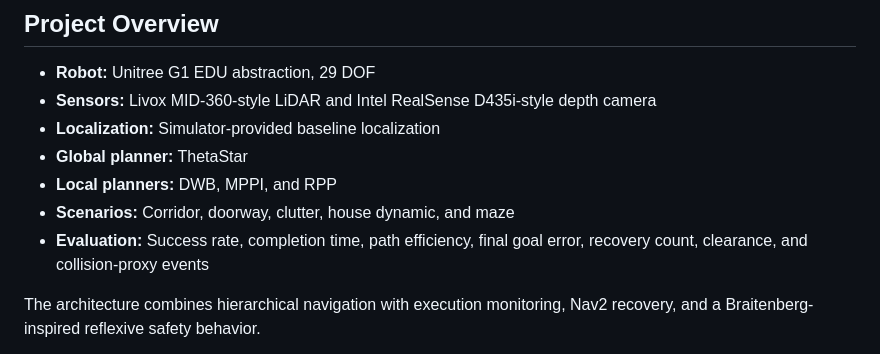
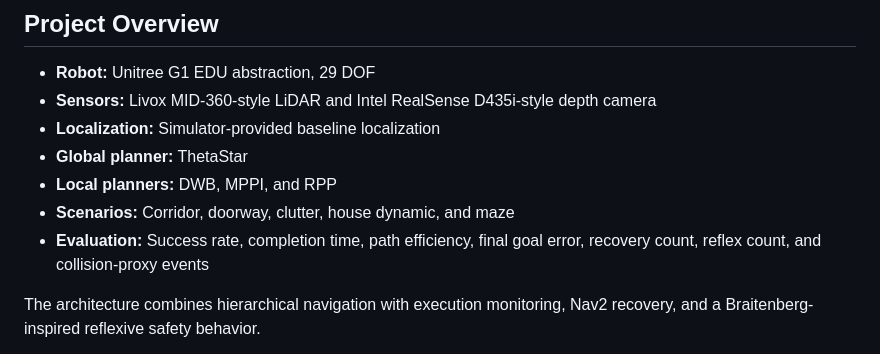
Before and after one commit to mahdibaghban27/RobotIndoorNav-Bench, a Markdown page: README.md, the part around the change. GitHub-like rendering.

```diff
--- a/README.md
+++ b/README.md
@@ -14,7 +14,7 @@ The project compares three Nav2 local planners—**DWB**, **MPPI**, and **Regula
 - **Global planner:** ThetaStar
 - **Local planners:** DWB, MPPI, and RPP
 - **Scenarios:** Corridor, doorway, clutter, house dynamic, and maze
-- **Evaluation:** Success rate, completion time, path efficiency, final goal error, recovery count, clearance, and collision-proxy events
+- **Evaluation:** Success rate, completion time, path efficiency, final goal error, recovery count, reflex count, and collision-proxy events
 
 The architecture combines hierarchical navigation with execution monitoring, Nav2 recovery, and a Braitenberg-inspired reflexive safety behavior.
 
```
